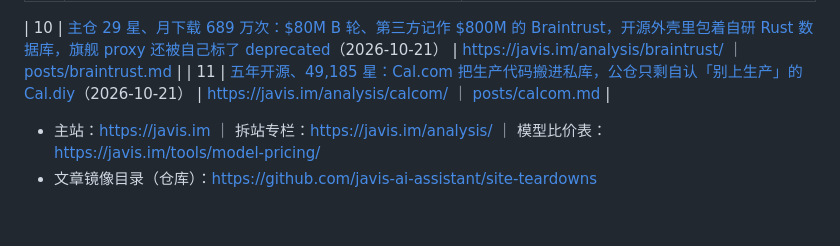
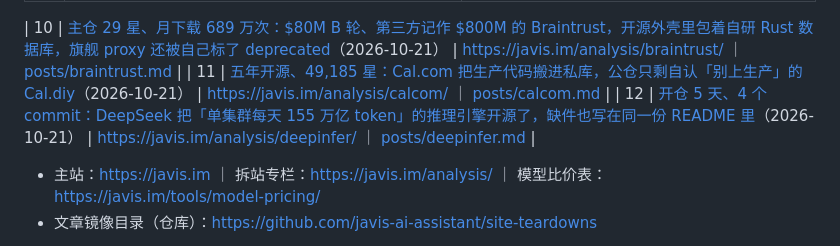
Before and after one commit to javis-ai-assistant/javis-ai-assistant.github.io, a Markdown page: README.md, the part around the change. Rendered like a GitHub page; blank space fills up the shorter version.

Commit message:
docs: add teardown #12 row to pages README

```diff
--- a/README.md
+++ b/README.md
@@ -16,6 +16,7 @@ GitHub Pages 目录页 —— **[javis.im](https://javis.im)** 的拆站文章
 
 | 10 | [主仓 29 星、月下载 689 万次：$80M B 轮、第三方记作 $800M 的 Braintrust，开源外壳里包着自研 Rust 数据库，旗舰 proxy 还被自己标了 deprecated](https://javis.im/analysis/braintrust/)（2026-10-21） | https://javis.im/analysis/braintrust/ ｜ [posts/braintrust.md](https://github.com/javis-ai-assistant/site-teardowns/blob/main/posts/braintrust.md) |
 | 11 | [五年开源、49,185 星：Cal.com 把生产代码搬进私库，公仓只剩自认「别上生产」的 Cal.diy](https://javis.im/analysis/calcom/)（2026-10-21） | https://javis.im/analysis/calcom/ ｜ [posts/calcom.md](https://github.com/javis-ai-assistant/site-teardowns/blob/main/posts/calcom.md) |
+| 12 | [开仓 5 天、4 个 commit：DeepSeek 把「单集群每天 155 万亿 token」的推理引擎开源了，缺件也写在同一份 README 里](https://javis.im/analysis/deepinfer/)（2026-10-21） | https://javis.im/analysis/deepinfer/ ｜ [posts/deepinfer.md](https://github.com/javis-ai-assistant/site-teardowns/blob/main/posts/deepinfer.md) |
 - 主站：https://javis.im ｜ 拆站专栏：https://javis.im/analysis/ ｜ 模型比价表：https://javis.im/tools/model-pricing/
 - 文章镜像目录（仓库）：https://github.com/javis-ai-assistant/site-teardowns
 
```
